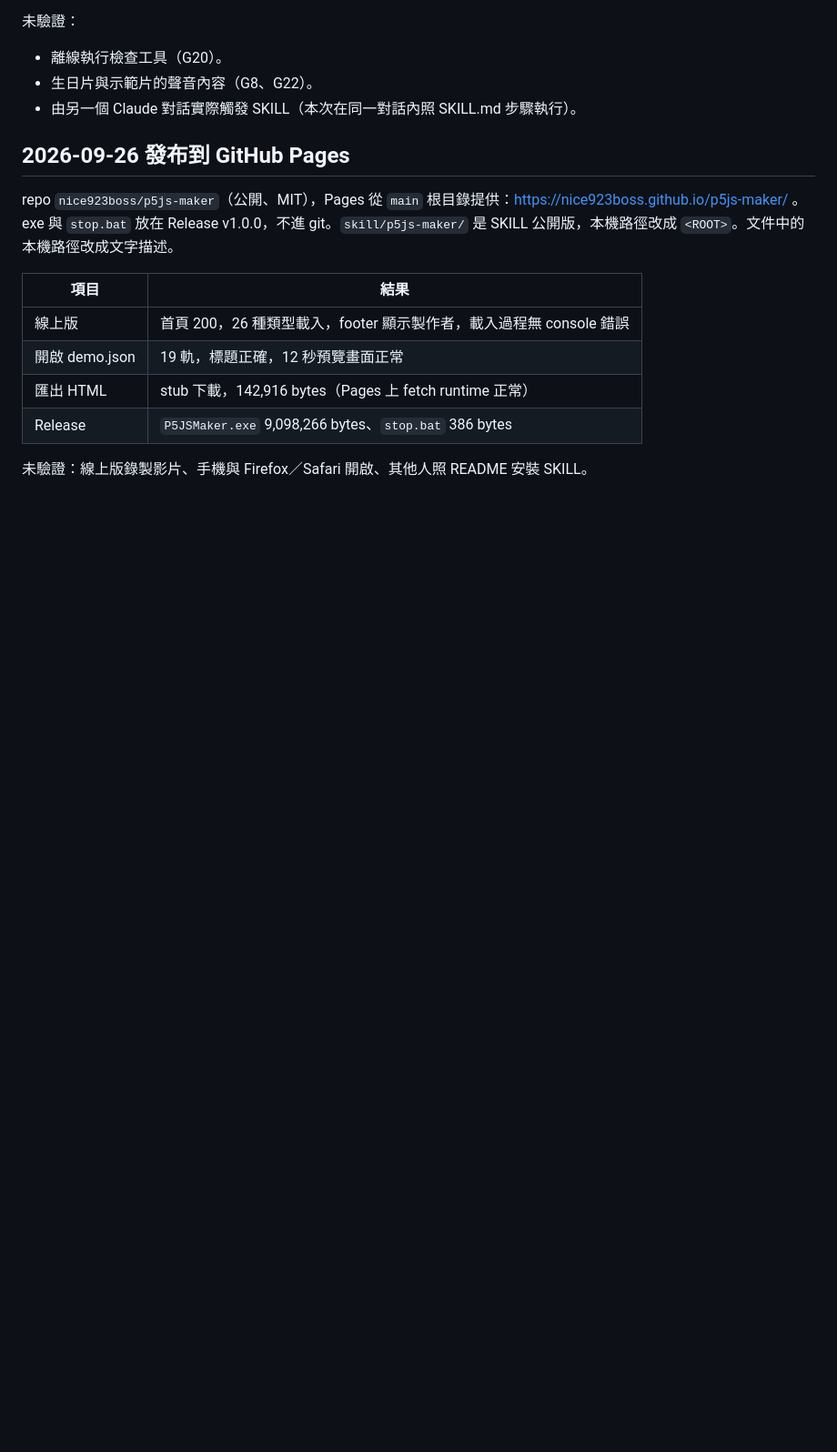
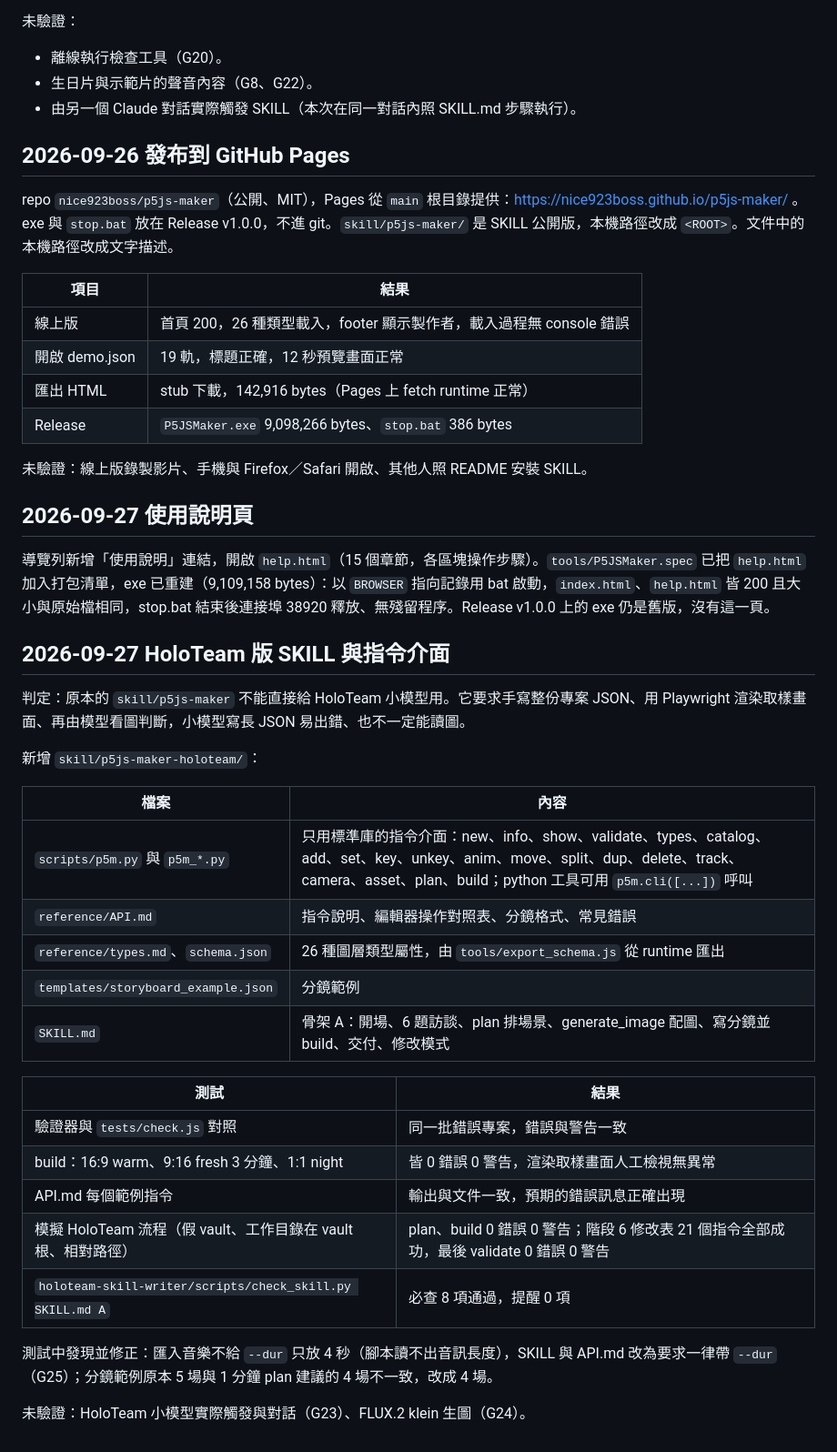
Before and after one commit to nice923boss/p5js-maker, a Markdown page: docs/dev-log.md, the part around the change. Shown at 91% size. Drawn GitHub-style; blank space fills up the shorter version.

Commit message:
docs: log help page, HoloTeam skill and exe rebuild; add gaps G23-G26
Co-Authored-By: Claude Opus 5.5 <noreply@anthropic.com>

```diff
--- a/docs/dev-log.md
+++ b/docs/dev-log.md
@@ -194,3 +194,33 @@ repo `nice923boss/p5js-maker`（公開、MIT），Pages 從 `main` 根目錄提
 | Release | `P5JSMaker.exe` 9,098,266 bytes、`stop.bat` 386 bytes |
 
 未驗證：線上版錄製影片、手機與 Firefox／Safari 開啟、其他人照 README 安裝 SKILL。
+
+## 2026-09-27 使用說明頁
+
+導覽列新增「使用說明」連結，開啟 `help.html`（15 個章節，各區塊操作步驟）。`tools/P5JSMaker.spec` 已把 `help.html` 加入打包清單，exe 已重建（9,109,158 bytes）：以 `BROWSER` 指向記錄用 bat 啟動，`index.html`、`help.html` 皆 200 且大小與原始檔相同，stop.bat 結束後連接埠 38920 釋放、無殘留程序。Release v1.0.0 上的 exe 仍是舊版，沒有這一頁。
+
+## 2026-09-27 HoloTeam 版 SKILL 與指令介面
+
+判定：原本的 `skill/p5js-maker` 不能直接給 HoloTeam 小模型用。它要求手寫整份專案 JSON、用 Playwright 渲染取樣畫面、再由模型看圖判斷，小模型寫長 JSON 易出錯、也不一定能讀圖。
+
+新增 `skill/p5js-maker-holoteam/`：
+
+| 檔案 | 內容 |
+|---|---|
+| `scripts/p5m.py` 與 `p5m_*.py` | 只用標準庫的指令介面：new、info、show、validate、types、catalog、add、set、key、unkey、anim、move、split、dup、delete、track、camera、asset、plan、build；python 工具可用 `p5m.cli([...])` 呼叫 |
+| `reference/API.md` | 指令說明、編輯器操作對照表、分鏡格式、常見錯誤 |
+| `reference/types.md`、`schema.json` | 26 種圖層類型屬性，由 `tools/export_schema.js` 從 runtime 匯出 |
+| `templates/storyboard_example.json` | 分鏡範例 |
+| `SKILL.md` | 骨架 A：開場、6 題訪談、plan 排場景、generate_image 配圖、寫分鏡並 build、交付、修改模式 |
+
+| 測試 | 結果 |
+|---|---|
+| 驗證器與 `tests/check.js` 對照 | 同一批錯誤專案，錯誤與警告一致 |
+| build：16:9 warm、9:16 fresh 3 分鐘、1:1 night | 皆 0 錯誤 0 警告，渲染取樣畫面人工檢視無異常 |
+| API.md 每個範例指令 | 輸出與文件一致，預期的錯誤訊息正確出現 |
+| 模擬 HoloTeam 流程（假 vault、工作目錄在 vault 根、相對路徑） | plan、build 0 錯誤 0 警告；階段 6 修改表 21 個指令全部成功，最後 validate 0 錯誤 0 警告 |
+| `holoteam-skill-writer/scripts/check_skill.py SKILL.md A` | 必查 8 項通過，提醒 0 項 |
+
+測試中發現並修正：匯入音樂不給 `--dur` 只放 4 秒（腳本讀不出音訊長度），SKILL 與 API.md 改為要求一律帶 `--dur`（G25）；分鏡範例原本 5 場與 1 分鐘 plan 建議的 4 場不一致，改成 4 場。
+
+未驗證：HoloTeam 小模型實際觸發與對話（G23）、FLUX.2 klein 生圖（G24）。
```
Also changed, not shown: GAPS.md (+4 -0 lines).
